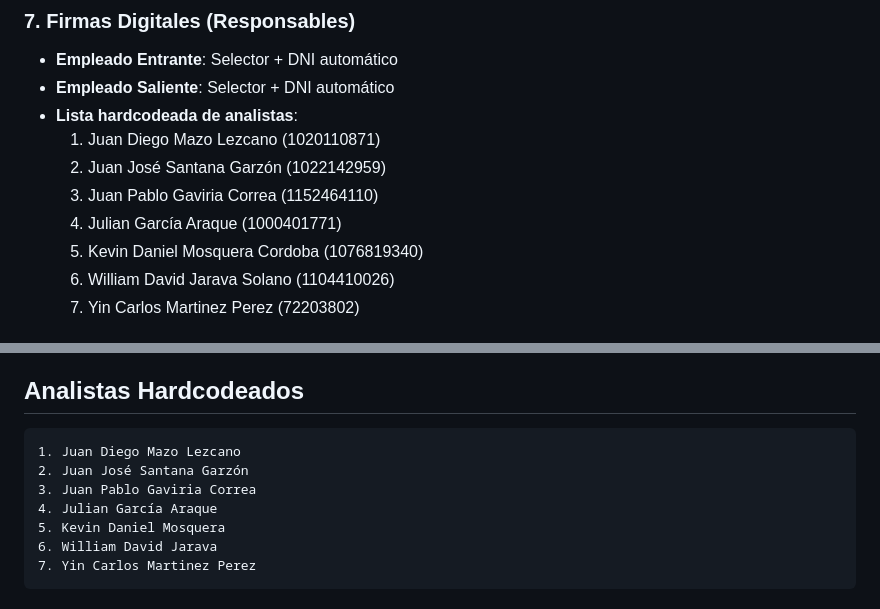
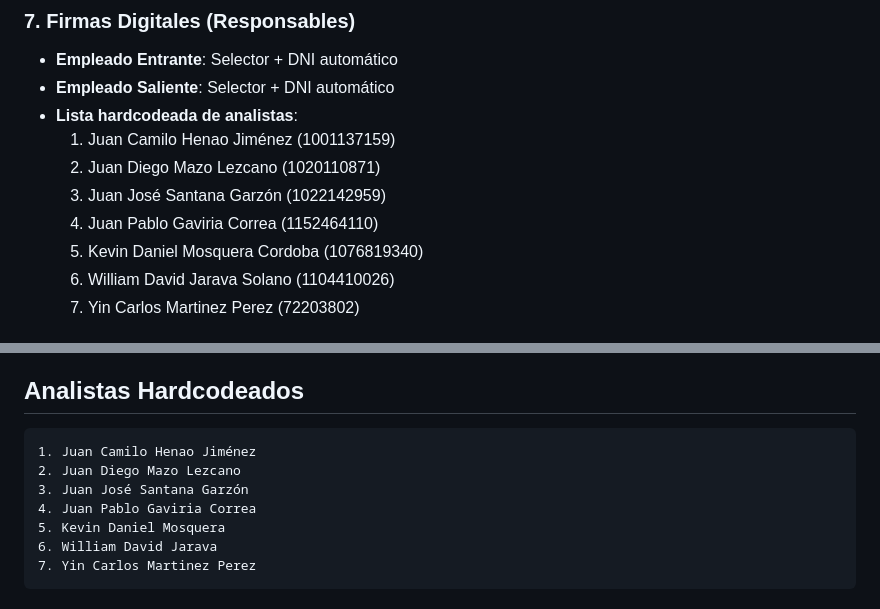
Before and after one commit to PROJECTS-PERSONALS/SHIFT-DELIVERY-FORMAT, a Markdown page: readme.md, 2 parts joined by grey strips. Rendered like a GitHub page.

Commit message:
Update README with project details and features

````diff
--- a/readme.md
+++ b/readme.md
@@ -102,10 +102,10 @@
 - **Empleado Entrante**: Selector + DNI automático
 - **Empleado Saliente**: Selector + DNI automático
 - **Lista hardcodeada de analistas**:
-  1. Juan Diego Mazo Lezcano (1020110871)
-  2. Juan José Santana Garzón (1022142959)
-  3. Juan Pablo Gaviria Correa (1152464110)
-  4. Julian García Araque (1000401771)
+  1. Juan Camilo Henao Jiménez (1001137159)
+  2. Juan Diego Mazo Lezcano (1020110871)
+  3. Juan José Santana Garzón (1022142959)
+  4. Juan Pablo Gaviria Correa (1152464110)
   5. Kevin Daniel Mosquera Cordoba (1076819340)
   6. William David Jarava Solano (1104410026)
   7. Yin Carlos Martinez Perez (72203802)
@@ -243,10 +243,10 @@
 ## Analistas Hardcodeados
 
 ```
-1. Juan Diego Mazo Lezcano
-2. Juan José Santana Garzón
-3. Juan Pablo Gaviria Correa
-4. Julian García Araque
+1. Juan Camilo Henao Jiménez
+2. Juan Diego Mazo Lezcano
+3. Juan José Santana Garzón
+4. Juan Pablo Gaviria Correa
 5. Kevin Daniel Mosquera
 6. William David Jarava
 7. Yin Carlos Martinez Perez
````
Also changed, not shown: other parts of readme.md (+1 -1 lines).
